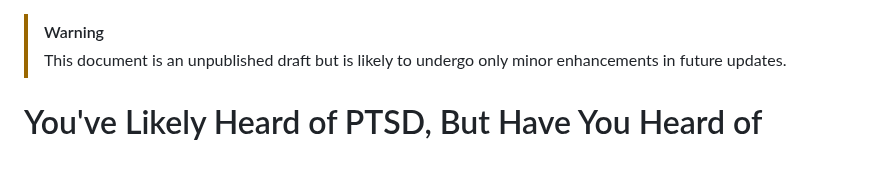
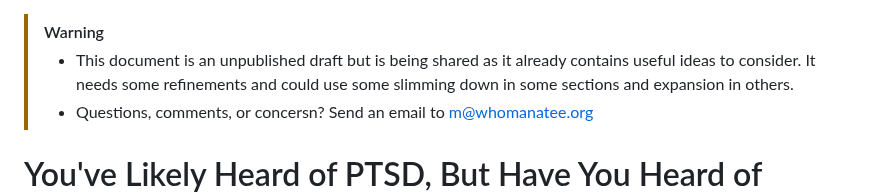
Before and after one commit to beakbahama/log, a Markdown page: docs/stress.md, the part around the change. Rendered like a GitHub page; blank space fills up the shorter version.

```diff
--- a/docs/stress.md
+++ b/docs/stress.md
@@ -1,5 +1,6 @@
 > [!WARNING]
-> This document is an unpublished draft but is likely to undergo only minor enhancements in future updates.
+> - This document is an unpublished draft but is being shared as it already contains useful ideas to consider. It needs some refinements and could use some slimming down in some sections and expansion in others.
+> - Questions, comments, or concersn? Send an email to m@whomanatee.org
 
 # You've Likely Heard of PTSD, But Have You Heard of PPSD, PPHD, and PP4K?
 
```
